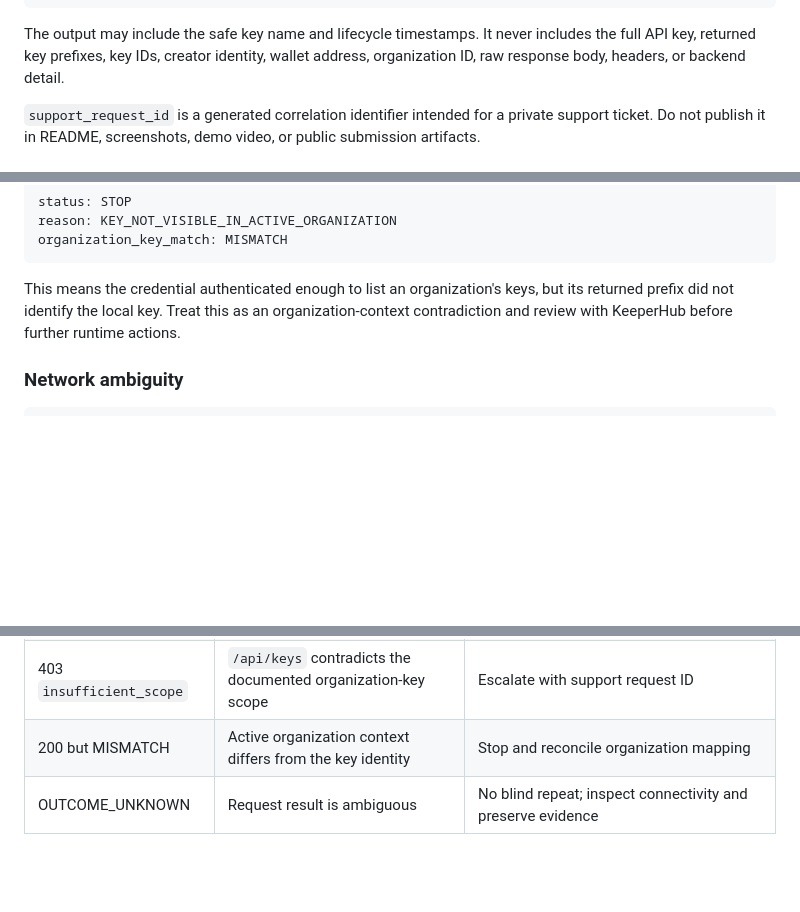
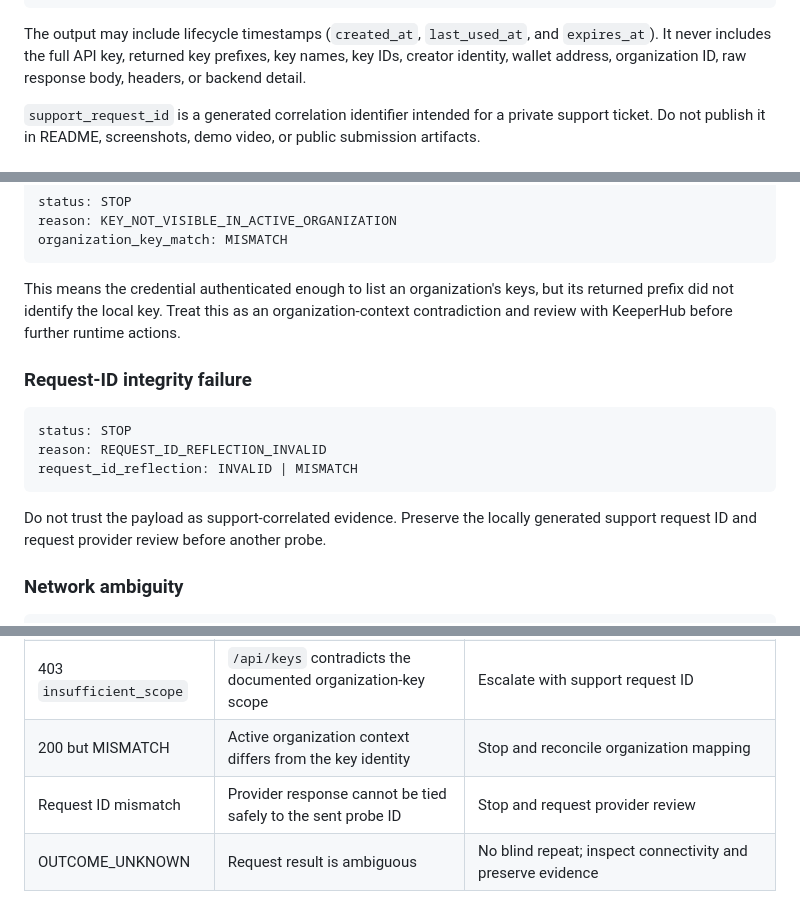
Before and after one commit to bit-nexus-labs/nexus-vector-keeperhub, a Markdown page: docs/KEEPERHUB_KEY_IDENTITY_PROBE_RUNBOOK.md, 3 parts joined by grey strips. Rendered like a GitHub page; blank space fills up the shorter version.

Commit message:
Document hardened key identity evidence rules

````diff
--- a/docs/KEEPERHUB_KEY_IDENTITY_PROBE_RUNBOOK.md
+++ b/docs/KEEPERHUB_KEY_IDENTITY_PROBE_RUNBOOK.md
@@ -88,9 +88,10 @@ reason: ORGANIZATION_KEY_VISIBLE_TO_BACKEND
 funds_moved: false
 ```
 
-The output may include the safe key name and lifecycle timestamps. It never
-includes the full API key, returned key prefixes, key IDs, creator identity,
-wallet address, organization ID, raw response body, headers, or backend detail.
+The output may include lifecycle timestamps (`created_at`, `last_used_at`, and
+`expires_at`). It never includes the full API key, returned key prefixes, key
+names, key IDs, creator identity, wallet address, organization ID, raw response
+body, headers, or backend detail.
 
 `support_request_id` is a generated correlation identifier intended for a
 private support ticket. Do not publish it in README, screenshots, demo video,
@@ -122,6 +123,17 @@ keys, but its returned prefix did not identify the local key. Treat this as an
 organization-context contradiction and review with KeeperHub before further
 runtime actions.
 
+### Request-ID integrity failure
+
+```text
+status: STOP
+reason: REQUEST_ID_REFLECTION_INVALID
+request_id_reflection: INVALID | MISMATCH
+```
+
+Do not trust the payload as support-correlated evidence. Preserve the locally
+generated support request ID and request provider review before another probe.
+
 ### Network ambiguity
 
 ```text
@@ -140,6 +152,7 @@ connectivity first.
 | 401 | Credential rejected | Review revocation/expiry/backend mapping; no new key by default |
 | 403 `insufficient_scope` | `/api/keys` contradicts the documented organization-key scope | Escalate with support request ID |
 | 200 but MISMATCH | Active organization context differs from the key identity | Stop and reconcile organization mapping |
+| Request ID mismatch | Provider response cannot be tied safely to the sent probe ID | Stop and request provider review |
 | OUTCOME_UNKNOWN | Request result is ambiguous | No blind repeat; inspect connectivity and preserve evidence |
 
 ## Safety boundary
````
